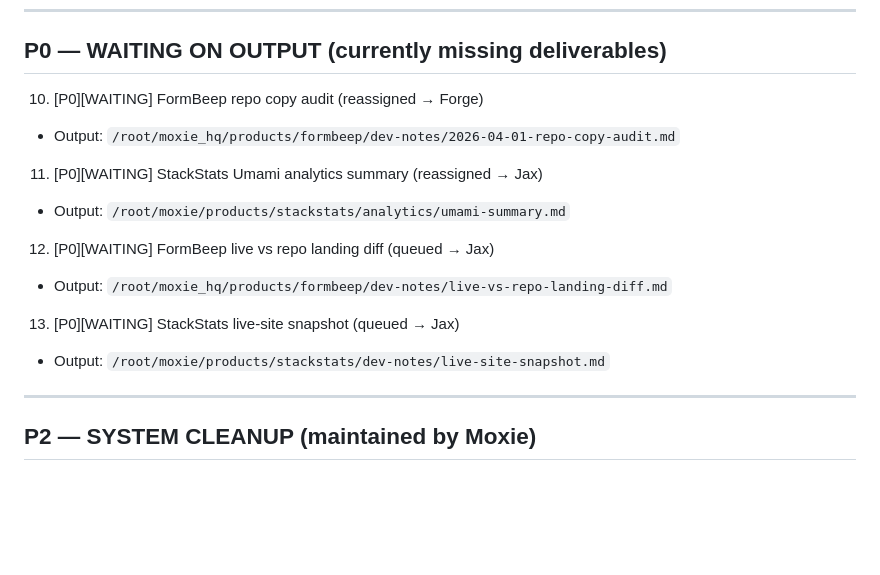
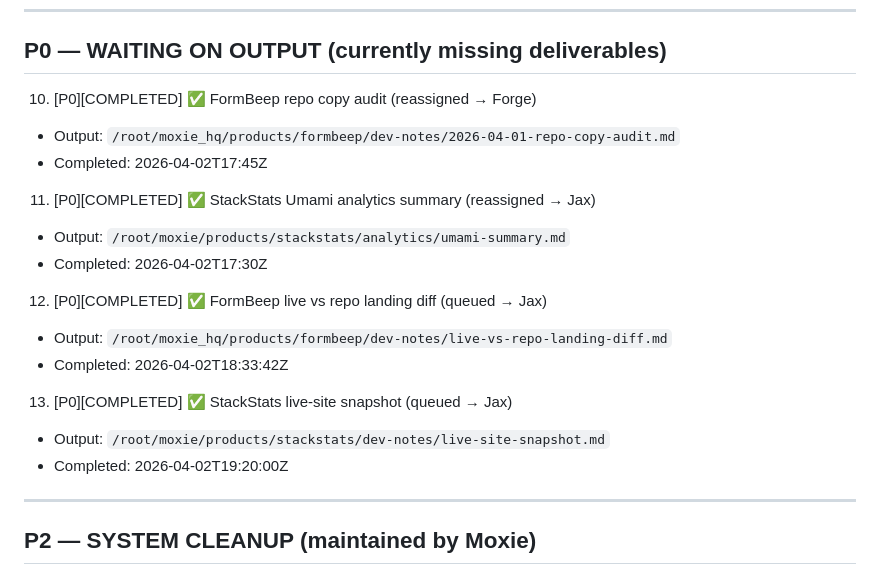
Before and after one commit to rishikeshsreehari/moxie, a Markdown page: cmo/rishi_review.md, the part around the change. GitHub-like rendering; blank space fills up the shorter version.

Commit message:
HQ sync: delegation + orchestration
- cmo/delegation-queue.md: updated
- cmo/orchestration.md: updated
- cmo/rishi_review.md: updated

```diff
--- a/cmo/rishi_review.md
+++ b/cmo/rishi_review.md
@@ -66,17 +66,21 @@ Last updated: 2026-04-02
 
 ## P0 — WAITING ON OUTPUT (currently missing deliverables)
 
-10) [P0][WAITING] FormBeep repo copy audit (reassigned → Forge)
+10) [P0][COMPLETED] ✅ FormBeep repo copy audit (reassigned → Forge)
 - Output: `/root/moxie_hq/products/formbeep/dev-notes/2026-04-01-repo-copy-audit.md`
+- Completed: 2026-04-02T17:45Z
 
-11) [P0][WAITING] StackStats Umami analytics summary (reassigned → Jax)
+11) [P0][COMPLETED] ✅ StackStats Umami analytics summary (reassigned → Jax)
 - Output: `/root/moxie/products/stackstats/analytics/umami-summary.md`
+- Completed: 2026-04-02T17:30Z
 
-12) [P0][WAITING] FormBeep live vs repo landing diff (queued → Jax)
+12) [P0][COMPLETED] ✅ FormBeep live vs repo landing diff (queued → Jax)
 - Output: `/root/moxie_hq/products/formbeep/dev-notes/live-vs-repo-landing-diff.md`
+- Completed: 2026-04-02T18:33:42Z
 
-13) [P0][WAITING] StackStats live-site snapshot (queued → Jax)
+13) [P0][COMPLETED] ✅ StackStats live-site snapshot (queued → Jax)
 - Output: `/root/moxie/products/stackstats/dev-notes/live-site-snapshot.md`
+- Completed: 2026-04-02T19:20:00Z
 
 ---
 
```
Also changed, not shown: cmo/delegation-queue.md (+2 -0 lines), cmo/orchestration.md (+1 -1 lines).
